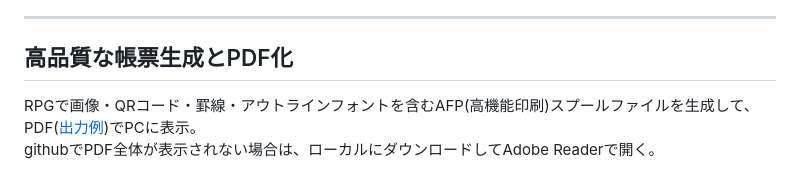
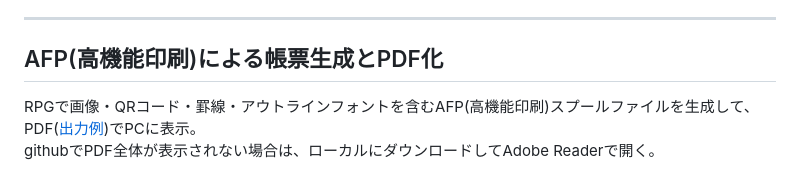
Before and after one commit to GuriCat/IBM-i-samples, a Markdown page: OADEMO/README.md, the part around the change. Rendered like a GitHub page.

```diff
--- a/OADEMO/README.md
+++ b/OADEMO/README.md
@@ -123,7 +123,7 @@ WRKSPLF、WRKJOB OPTION(*SPLF)、WRKOUTQ (OUTQ名)など、システム提供ス
 
 
 ***
-## 高品質な帳票生成とPDF化
+## AFP(高機能印刷)による帳票生成とPDF化
 
 RPGで画像・QRコード・罫線・アウトラインフォントを含むAFP(高機能印刷)スプールファイルを生成して、PDF([出力例](AFPPRTF_サンプル出力.pdf))でPCに表示。
 githubでPDF全体が表示されない場合は、ローカルにダウンロードしてAdobe Readerで開く。
```
